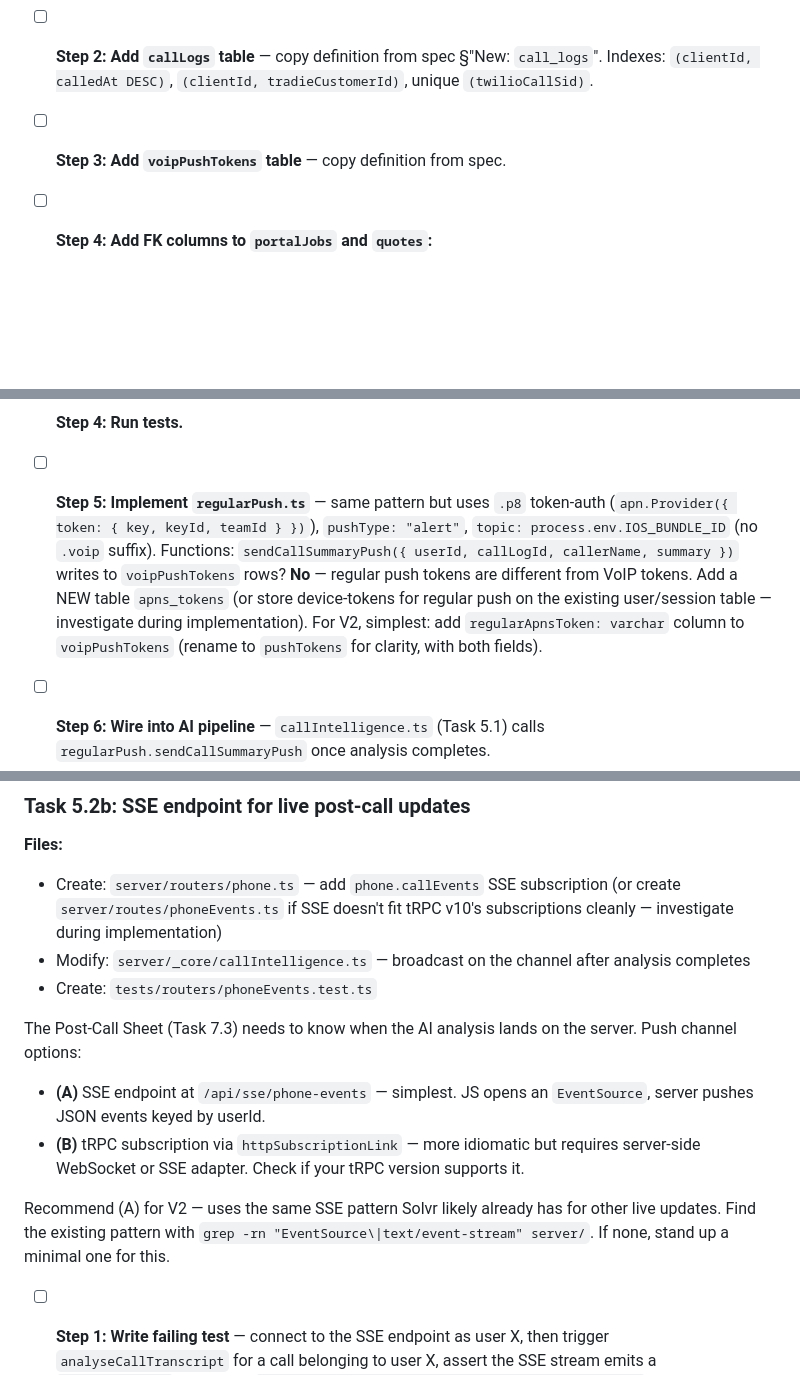
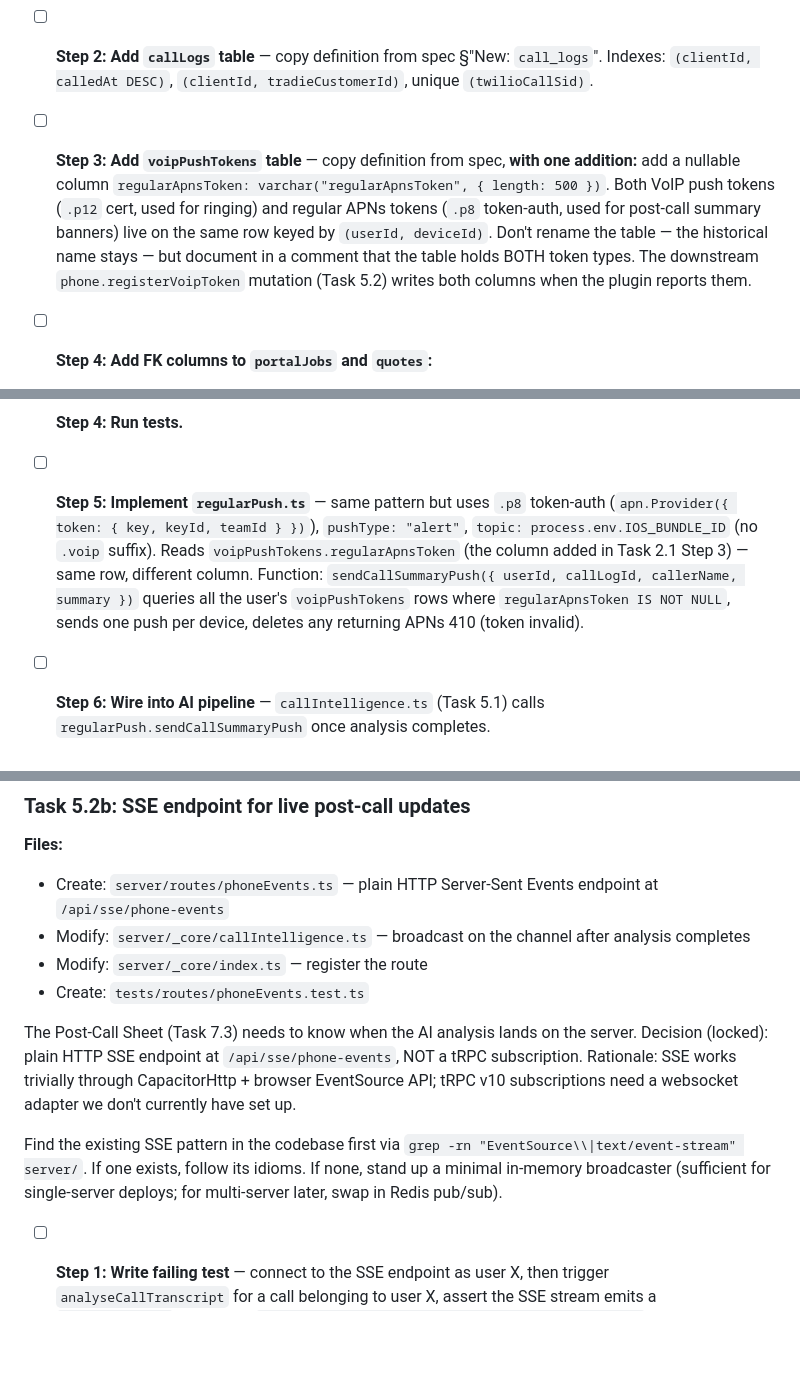
Before and after one commit to buildalpha98-del/SOLVR, a Markdown page: docs/plans/2026-04-28-solvr-cloud-phone-implementation.md, 3 parts joined by grey strips. Drawn GitHub-style; blank space fills up the shorter version.

Commit message:
docs(plan): Cloud Phone V2 — pass-2 final fixes
Final review pass found 1 major + 2 minors. All resolved:

Major — token-storage schema indecision:
- Locked the design: voipPushTokens table holds BOTH VoIP token (.p12 cert
  pushType=voip for ringing) AND a nullable regularApnsToken column (.p8
  token-auth pushType=alert for post-call summary). Same row keyed by
  (userId, deviceId). Added to Task 2.1 Step 3 upfront, no second migration.

Minor — SSE file path ambiguity:
- Locked to plain HTTP SSE at server/routes/phoneEvents.ts (NOT tRPC
  subscription). Reasoning: tRPC v10 subscriptions need a websocket
  adapter we don't have set up. Browser EventSource works through
  CapacitorHttp trivially.

Minor — Task 5.1 missing assertion test for post-call side effects:
- Added test #5 asserting sendCallSummaryPush + SSE broadcast both fire
  exactly once with correct payload after AI analysis completes.

Plan is now approved by the spec-document-reviewer (3 review passes total).

Co-Authored-By: Claude Opus 4.7 <noreply@anthropic.com>

```diff
--- a/docs/plans/2026-04-28-solvr-cloud-phone-implementation.md
+++ b/docs/plans/2026-04-28-solvr-cloud-phone-implementation.md
@@ -319,7 +319,7 @@ This chunk lands the new tables, FK additions, and the idempotent backfill that
 
 - [ ] **Step 2: Add `callLogs` table** — copy definition from spec §"New: `call_logs`". Indexes: `(clientId, calledAt DESC)`, `(clientId, tradieCustomerId)`, unique `(twilioCallSid)`.
 
-- [ ] **Step 3: Add `voipPushTokens` table** — copy definition from spec.
+- [ ] **Step 3: Add `voipPushTokens` table** — copy definition from spec, **with one addition:** add a nullable column `regularApnsToken: varchar("regularApnsToken", { length: 500 })`. Both VoIP push tokens (`.p12` cert, used for ringing) and regular APNs tokens (`.p8` token-auth, used for post-call summary banners) live on the same row keyed by `(userId, deviceId)`. Don't rename the table — the historical name stays — but document in a comment that the table holds BOTH token types. The downstream `phone.registerVoipToken` mutation (Task 5.2) writes both columns when the plugin reports them.
 
 - [ ] **Step 4: Add FK columns to `portalJobs` and `quotes`:**
   - `portalJobs.tradieCustomerId` (int, nullable)
@@ -913,7 +913,7 @@ export async function sendCancelPush(opts: {
 
 - [ ] **Step 4: Run tests.**
 
-- [ ] **Step 5: Implement `regularPush.ts`** — same pattern but uses `.p8` token-auth (`apn.Provider({ token: { key, keyId, teamId } })`), `pushType: "alert"`, `topic: process.env.IOS_BUNDLE_ID` (no `.voip` suffix). Functions: `sendCallSummaryPush({ userId, callLogId, callerName, summary })` writes to `voipPushTokens` rows? **No** — regular push tokens are different from VoIP tokens. Add a NEW table `apns_tokens` (or store device-tokens for regular push on the existing user/session table — investigate during implementation). For V2, simplest: add `regularApnsToken: varchar` column to `voipPushTokens` (rename to `pushTokens` for clarity, with both fields).
+- [ ] **Step 5: Implement `regularPush.ts`** — same pattern but uses `.p8` token-auth (`apn.Provider({ token: { key, keyId, teamId } })`), `pushType: "alert"`, `topic: process.env.IOS_BUNDLE_ID` (no `.voip` suffix). Reads `voipPushTokens.regularApnsToken` (the column added in Task 2.1 Step 3) — same row, different column. Function: `sendCallSummaryPush({ userId, callLogId, callerName, summary })` queries all the user's `voipPushTokens` rows where `regularApnsToken IS NOT NULL`, sends one push per device, deletes any returning APNs 410 (token invalid).
 
 - [ ] **Step 6: Wire into AI pipeline** — `callIntelligence.ts` (Task 5.1) calls `regularPush.sendCallSummaryPush` once analysis completes.
 
@@ -1021,15 +1022,14 @@ git commit -m "feat(routers): phone — 10 procedures with rate limits + 429 tes
 ### Task 5.2b: SSE endpoint for live post-call updates
 
 **Files:**
-- Create: `server/routers/phone.ts` — add `phone.callEvents` SSE subscription (or create `server/routes/phoneEvents.ts` if SSE doesn't fit tRPC v10's subscriptions cleanly — investigate during implementation)
+- Create: `server/routes/phoneEvents.ts` — plain HTTP Server-Sent Events endpoint at `/api/sse/phone-events`
 - Modify: `server/_core/callIntelligence.ts` — broadcast on the channel after analysis completes
-- Create: `tests/routers/phoneEvents.test.ts`
+- Modify: `server/_core/index.ts` — register the route
+- Create: `tests/routes/phoneEvents.test.ts`
 
-The Post-Call Sheet (Task 7.3) needs to know when the AI analysis lands on the server. Push channel options:
-- **(A)** SSE endpoint at `/api/sse/phone-events` — simplest. JS opens an `EventSource`, server pushes JSON events keyed by userId.
-- **(B)** tRPC subscription via `httpSubscriptionLink` — more idiomatic but requires server-side WebSocket or SSE adapter. Check if your tRPC version supports it.
+The Post-Call Sheet (Task 7.3) needs to know when the AI analysis lands on the server. Decision (locked): plain HTTP SSE endpoint at `/api/sse/phone-events`, NOT a tRPC subscription. Rationale: SSE works trivially through CapacitorHttp + browser EventSource API; tRPC v10 subscriptions need a websocket adapter we don't currently have set up.
 
-Recommend (A) for V2 — uses the same SSE pattern Solvr likely already has for other live updates. Find the existing pattern with `grep -rn "EventSource\|text/event-stream" server/`. If none, stand up a minimal one for this.
+Find the existing SSE pattern in the codebase first via `grep -rn "EventSource\\|text/event-stream" server/`. If one exists, follow its idioms. If none, stand up a minimal in-memory broadcaster (sufficient for single-server deploys; for multi-server later, swap in Redis pub/sub).
 
 - [ ] **Step 1: Write failing test** — connect to the SSE endpoint as user X, then trigger `analyseCallTranscript` for a call belonging to user X, assert the SSE stream emits a `call:processed` event with `{ callLogId, aiSummary, aiIntent, aiActionItems }`.
 
```
Also changed, not shown: other parts of docs/plans/2026-04-28-solvr-cloud-phone-implementation.md (+1 -0 lines).
